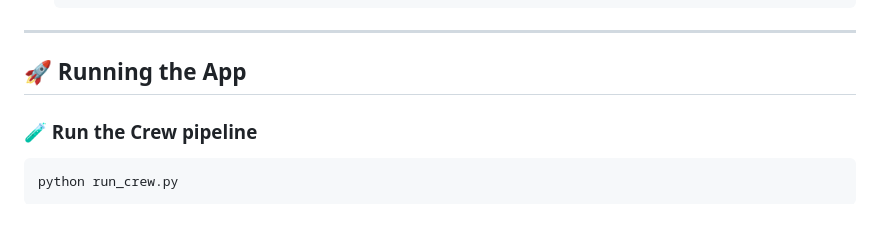
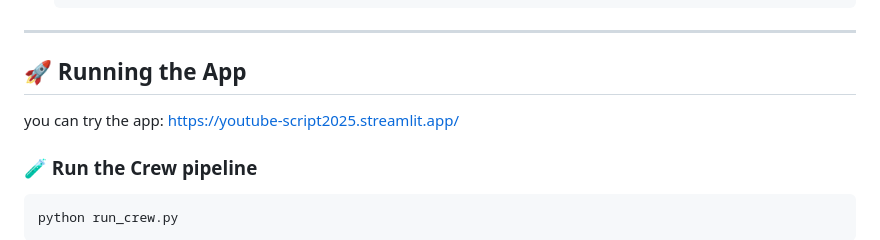
Before and after one commit to Nouran99/ITI_mansoura_AITrends_final_students_projects, a Markdown page: Youtube_script/README.md, the part around the change. Drawn GitHub-style.

````diff
--- a/Youtube_script/README.md
+++ b/Youtube_script/README.md
@@ -77,7 +77,8 @@ Each agent uses tools defined in `Crew_folder/Tools`, including:
 ---
 
 ## 🚀 Running the App
-
+you can try the app:
+https://youtube-script2025.streamlit.app/
 ### 🧪 Run the Crew pipeline
 
 ```bash
````
